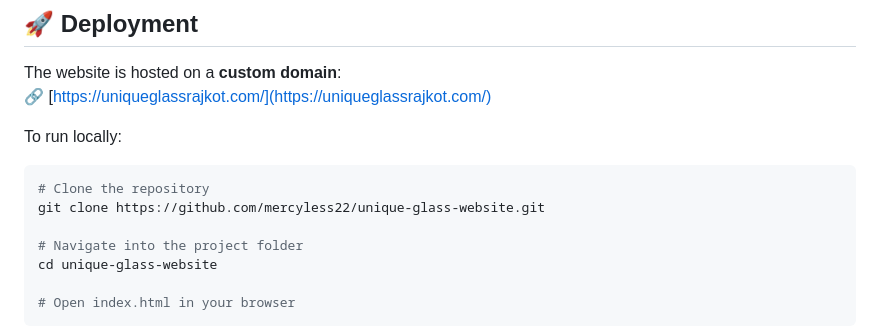
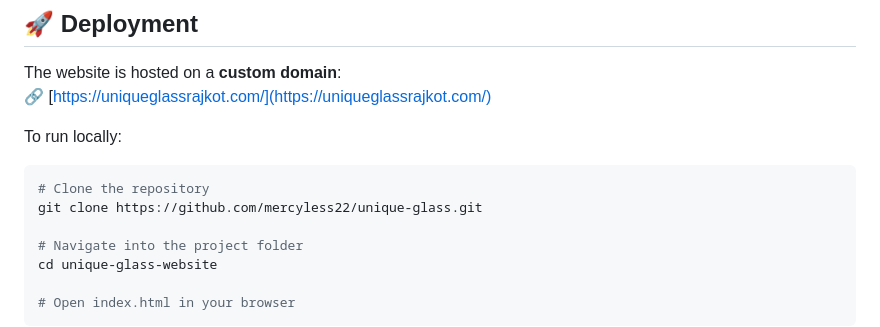
Before and after one commit to mercyless22/unique-glass, a Markdown page: README.md, the part around the change. Drawn GitHub-style.

````diff
--- a/README.md
+++ b/README.md
@@ -64,7 +64,7 @@ The website is hosted on a **custom domain**:
 To run locally:
 ```bash
 # Clone the repository
-git clone https://github.com/mercyless22/unique-glass-website.git
+git clone https://github.com/mercyless22/unique-glass.git
 
 # Navigate into the project folder
 cd unique-glass-website
````
